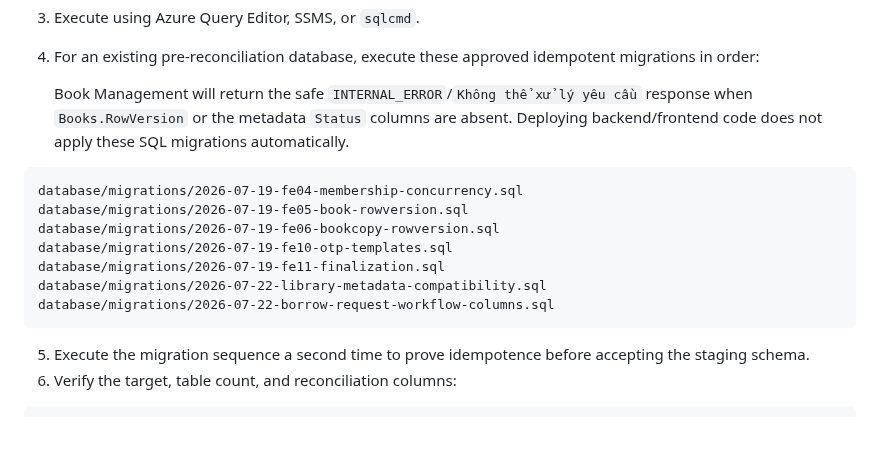
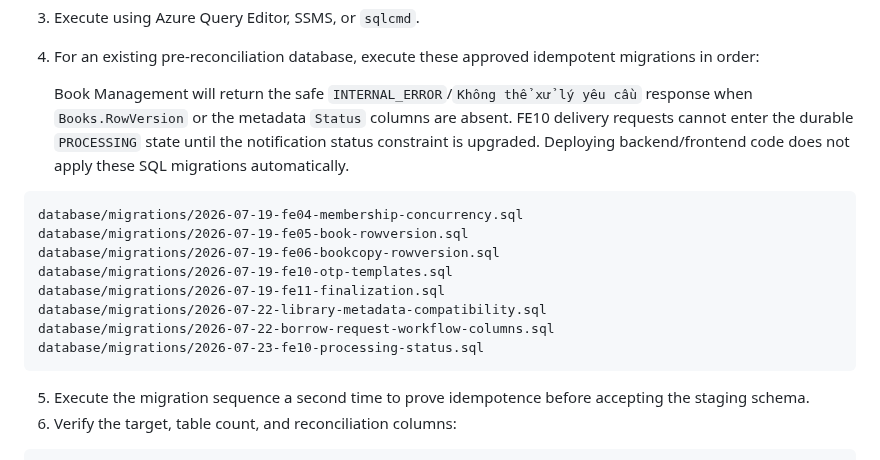
Before and after one commit to SWP391-LibraryManagement/LibraryManagement, a Markdown page: docs/deployment/azure-staging-guide.md, the part around the change. Rendered like a GitHub page; blank space fills up the shorter version.

Commit message:
docs: add FE10 staging migration step

````diff
--- a/docs/deployment/azure-staging-guide.md
+++ b/docs/deployment/azure-staging-guide.md
@@ -157,8 +157,9 @@ Before executing:
    order:
 
    Book Management will return the safe `INTERNAL_ERROR`/`Không thể xử lý yêu cầu` response when
-   `Books.RowVersion` or the metadata `Status` columns are absent. Deploying backend/frontend code
-   does not apply these SQL migrations automatically.
+   `Books.RowVersion` or the metadata `Status` columns are absent. FE10 delivery requests cannot
+   enter the durable `PROCESSING` state until the notification status constraint is upgraded.
+   Deploying backend/frontend code does not apply these SQL migrations automatically.
 
 ```text
 database/migrations/2026-07-19-fe04-membership-concurrency.sql
@@ -168,6 +169,7 @@ database/migrations/2026-07-19-fe10-otp-templates.sql
 database/migrations/2026-07-19-fe11-finalization.sql
 database/migrations/2026-07-22-library-metadata-compatibility.sql
 database/migrations/2026-07-22-borrow-request-workflow-columns.sql
+database/migrations/2026-07-23-fe10-processing-status.sql
 ```
 
 5. Execute the migration sequence a second time to prove idempotence before accepting the staging
````
